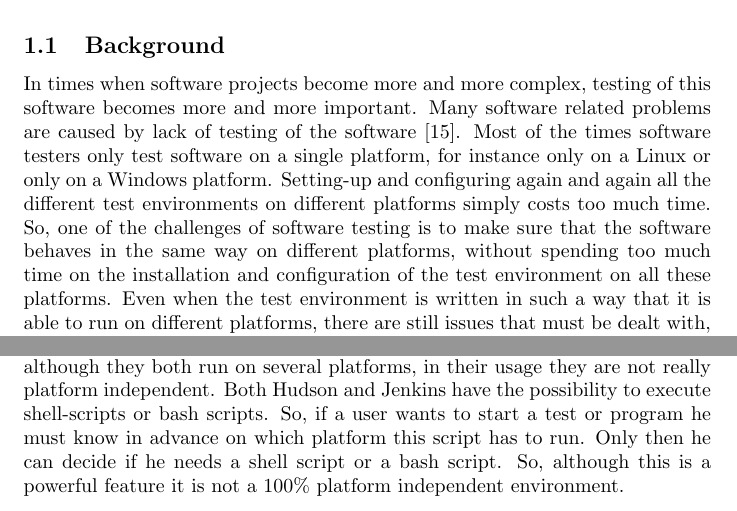
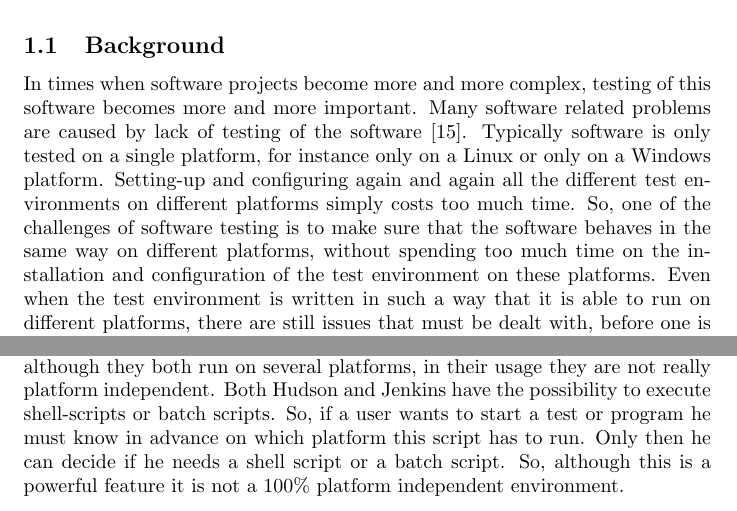
Before and after one commit to JungleComputing/codmon, a LaTeX thesis (doc/report/MasterThesis.tex): two parts of page 5 of 28, joined at a grey line, cut so that both start at the same text. Compiled offline with pdfLaTeX.

Commit message:
feedback t/m 1.2 verwerkt

```diff
--- a/doc/report/MasterThesis.tex
+++ b/doc/report/MasterThesis.tex
@@ -64,9 +64,9 @@ previous version of the Codmon project. It also describes the structure of this
 \subsection{Background}
 \label{sec:Background}
 In times when software projects become more and more complex, testing of this software becomes more and more important. Many software related problems are caused by lack of testing of the
-software~\cite{TTCST}. Most of the times software testers only test software on a single platform, for instance only on a Linux or only on a Windows platform. Setting-up and configuring again and again all
+software~\cite{TTCST}. Typically software is only tested on a single platform, for instance only on a Linux or only on a Windows platform. Setting-up and configuring again and again all
 the different test environments on different platforms simply costs too much time. So, one of the challenges of software testing is to make sure that the software behaves in the same way on
-different platforms, without spending too much time on the installation and configuration of the test environment on all these platforms. Even when the test environment is written in such a way
+different platforms, without spending too much time on the installation and configuration of the test environment on these platforms. Even when the test environment is written in such a way
 that it is able to run on different platforms, there are still issues that must be dealt with, before one is able to run and test the software. So in an ideal world we can test the software without being
 worried about setting up the test environment.
 
@@ -79,7 +79,7 @@ One of the disadvantages is that standard unit testing ignores non-functional te
 
 \noindent Jenkins and Hudson, like Unit tests, also have their
 disadvantages. For instance, although they both run on several platforms, in their usage they are not really platform independent. Both Hudson and Jenkins have the possibility to execute shell-scripts or
-bash scripts. So, if a user wants to start a test or program he must know in advance on which platform this script has to run. Only then he can decide if he needs a shell script or a bash script. So, although
+batch scripts. So, if a user wants to start a test or program he must know in advance on which platform this script has to run. Only then he can decide if he needs a shell script or a batch script. So, although
 this is a powerful feature it is not a 100\% platform independent environment.
 
 \subsection{Problem statement}
```
Also changed, not shown: doc/report/MasterThesis.pdf.
